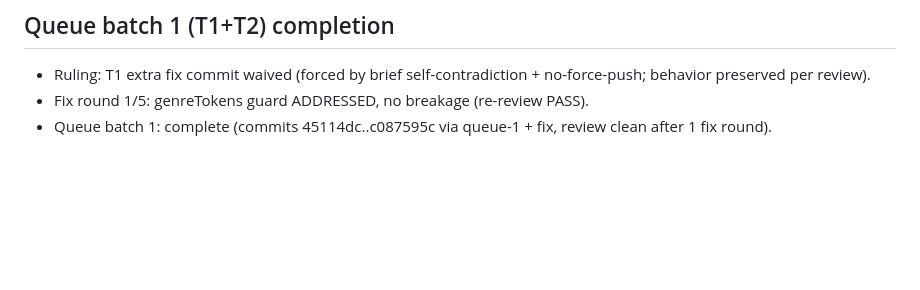
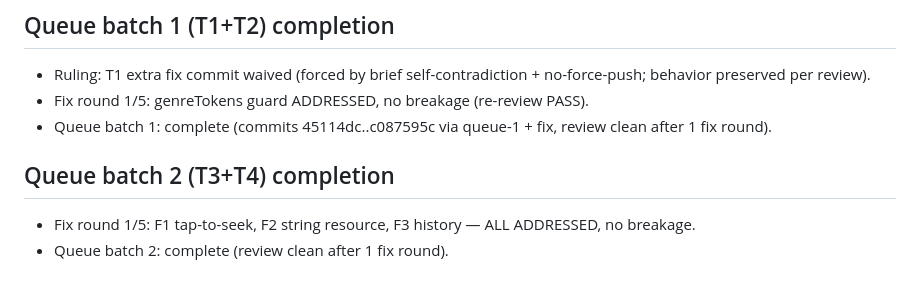
Before and after one commit to Exodi-dio/tune, a Markdown page: .superpowers/sdd-v03/progress.md, the part around the change. GitHub-like rendering; blank space fills up the shorter version.

Commit message:
chore: ledger queue batch 2 complete

```diff
--- a/.superpowers/sdd-v03/progress.md
+++ b/.superpowers/sdd-v03/progress.md
@@ -39,3 +39,6 @@ shell T1 → queue T1+T2 → queue T3+T4 → shell T2+T3 → shell T4+T5 → (qu
 - Ruling: T1 extra fix commit waived (forced by brief self-contradiction + no-force-push; behavior preserved per review).
 - Fix round 1/5: genreTokens guard ADDRESSED, no breakage (re-review PASS).
 - Queue batch 1: complete (commits 45114dc..c087595c via queue-1 + fix, review clean after 1 fix round).
+## Queue batch 2 (T3+T4) completion
+- Fix round 1/5: F1 tap-to-seek, F2 string resource, F3 history — ALL ADDRESSED, no breakage.
+- Queue batch 2: complete (review clean after 1 fix round).
```
